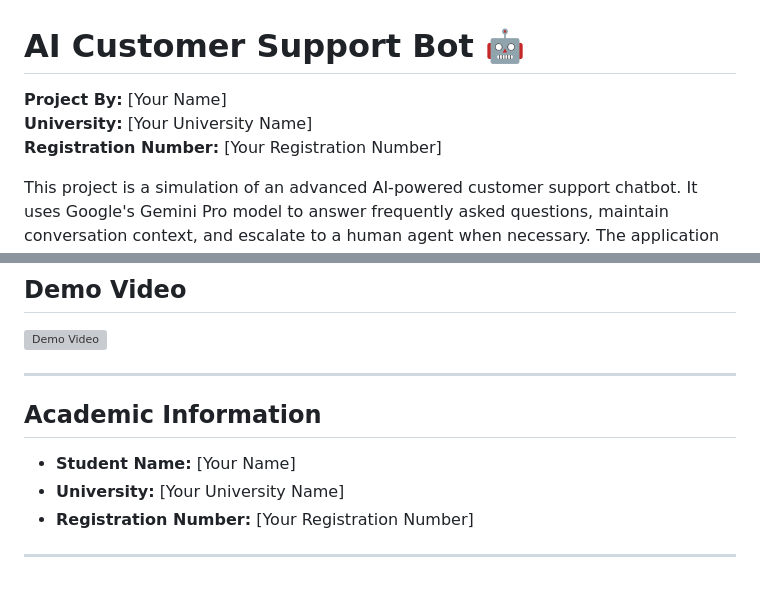
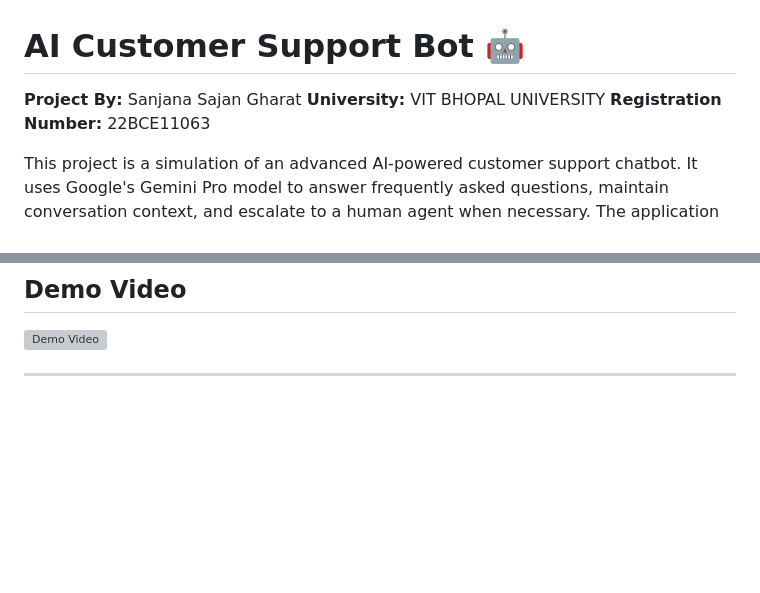
Before and after one commit to SanjanaGharat/Ai_Customer_Support_Bot, a Markdown page: README.md, 2 parts joined by grey strips. Rendered like a GitHub page; blank space fills up the shorter version; grey boxes are pictures that could not be loaded.

```diff
--- a/README.md
+++ b/README.md
@@ -1,8 +1,8 @@
 # AI Customer Support Bot 🤖
 
-**Project By:** [Your Name]
-**University:** [Your University Name]
-**Registration Number:** [Your Registration Number]
+**Project By:** Sanjana Sajan Gharat
+**University:** VIT BHOPAL UNIVERSITY
+**Registration Number:** 22BCE11063
 
 This project is a simulation of an advanced AI-powered customer support chatbot. It uses Google's Gemini Pro model to answer frequently asked questions, maintain conversation context, and escalate to a human agent when necessary. The application features a modern, futuristic chat interface and a robust Python Flask backend.
 
@@ -176,11 +176,3 @@ A: Currently, we only ship within the United States and Canada.
 [![Demo Video](https://via.placeholder.com/800x450?text=Click+for+Demo+Video)](https://your-demo-video-link.com)
 
 ---
-
-## Academic Information
-
-- **Student Name:** [Your Name]
-- **University:** [Your University Name]
-- **Registration Number:** [Your Registration Number]
-
----
```
